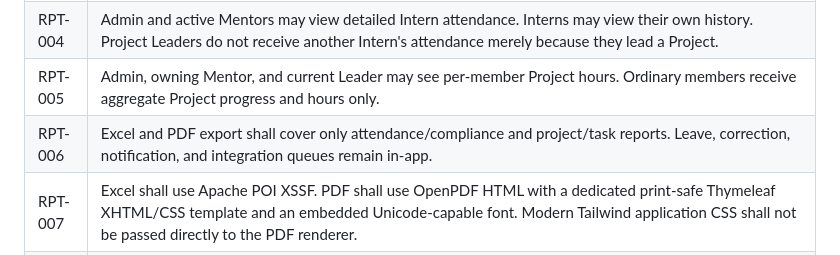
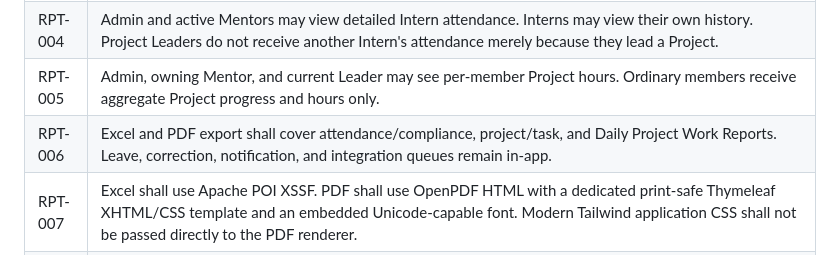
Before and after one commit to Loc-LX/LabTimeSheet, a Markdown page: docs/labtimesheet-docs-hub/requirements-specification.md, the part around the change. Rendered like a GitHub page.

```diff
--- a/docs/labtimesheet-docs-hub/requirements-specification.md
+++ b/docs/labtimesheet-docs-hub/requirements-specification.md
@@ -411,7 +411,7 @@ For an applicable Intern/date, classification precedence is:
 | RPT-003 | Project/task reports shall filter by Project, member, Task status, and work-date range and include completion percentage, status counts, current assignees, due dates, logged minutes, and blocked Tasks. |
 | RPT-004 | Admin and active Mentors may view detailed Intern attendance. Interns may view their own history. Project Leaders do not receive another Intern's attendance merely because they lead a Project. |
 | RPT-005 | Admin, owning Mentor, and current Leader may see per-member Project hours. Ordinary members receive aggregate Project progress and hours only. |
-| RPT-006 | Excel and PDF export shall cover only attendance/compliance and project/task reports. Leave, correction, notification, and integration queues remain in-app. |
+| RPT-006 | Excel and PDF export shall cover attendance/compliance, project/task, and Daily Project Work Reports. Leave, correction, notification, and integration queues remain in-app. |
 | RPT-007 | Excel shall use Apache POI XSSF. PDF shall use OpenPDF HTML with a dedicated print-safe Thymeleaf XHTML/CSS template and an embedded Unicode-capable font. Modern Tailwind application CSS shall not be passed directly to the PDF renderer. |
 | RPT-008 | Export operations may be synchronous in v1. They shall enforce bounded date ranges and authorized filters to avoid unbounded memory/response work. |
 | RPT-009 | HTML, Excel, and PDF shall use identical hand-checkable totals. Empty Project progress and zero attendance/compliance denominators shall render `N/A`. |
```
Also changed, not shown: .agents/PROJECT_PLAN.md (+1 -0 lines).
